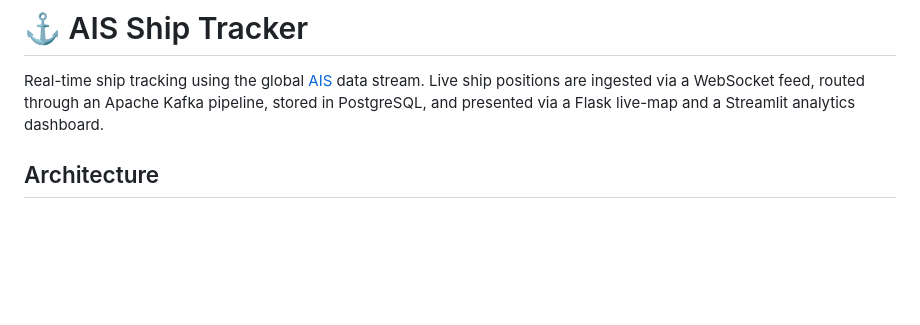
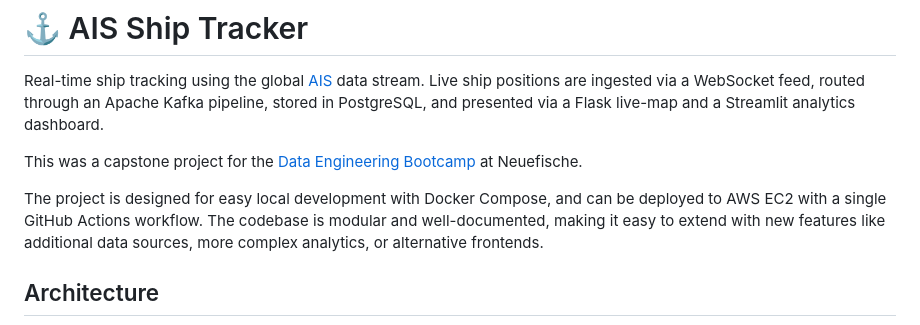
Before and after one commit to thjunge11/aisstream-ship-tracker, a Markdown page: README.md, the part around the change. Rendered like a GitHub page; blank space fills up the shorter version.

```diff
--- a/README.md
+++ b/README.md
@@ -1,6 +1,10 @@
 # ⚓ AIS Ship Tracker
 
 Real-time ship tracking using the global [AIS](https://en.wikipedia.org/wiki/Automatic_identification_system) data stream. Live ship positions are ingested via a WebSocket feed, routed through an Apache Kafka pipeline, stored in PostgreSQL, and presented via a Flask live-map and a Streamlit analytics dashboard.
+
+This was a capstone project for the [Data Engineering Bootcamp](https://www.neuefische.de/bootcamp/data-engineering-bootcamp) at Neuefische.
+
+The project is designed for easy local development with Docker Compose, and can be deployed to AWS EC2 with a single GitHub Actions workflow. The codebase is modular and well-documented, making it easy to extend with new features like additional data sources, more complex analytics, or alternative frontends.
 
 ## Architecture
 
```
